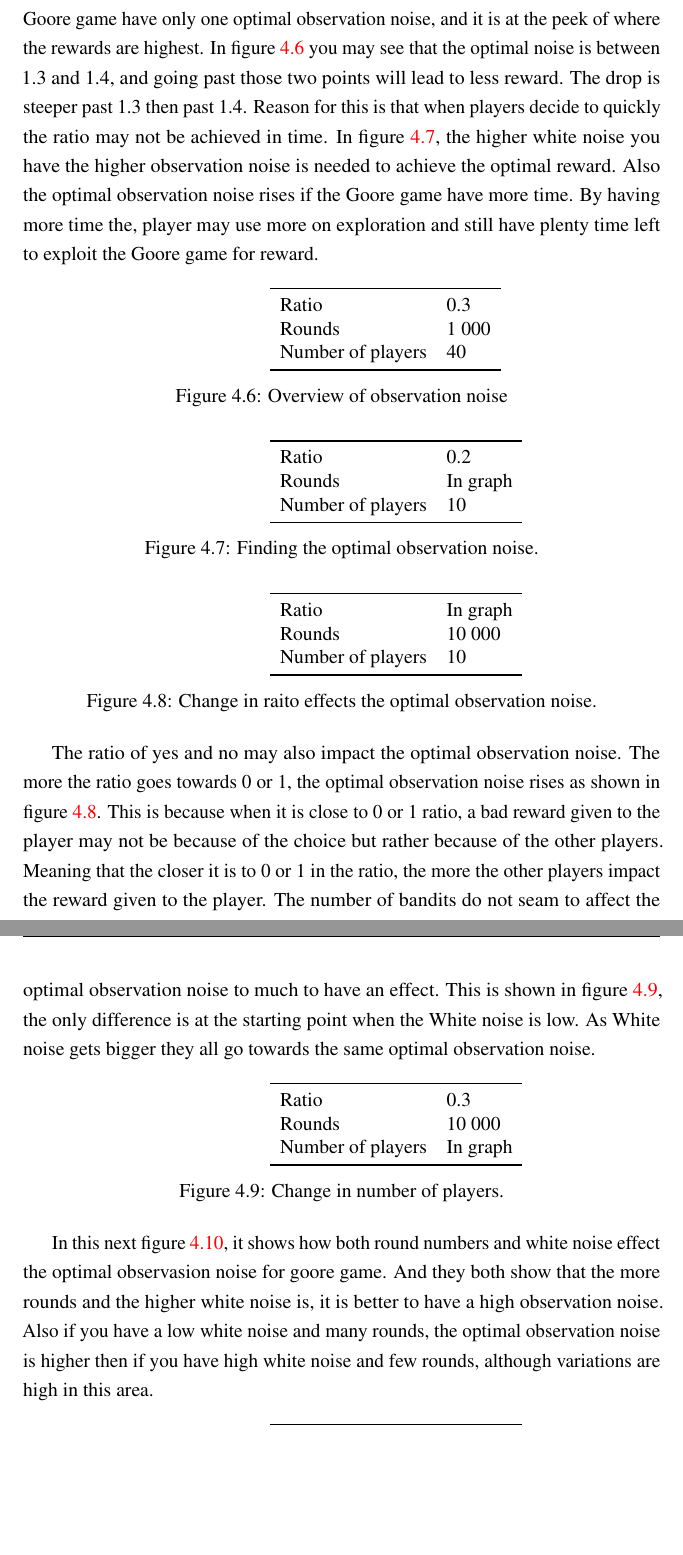
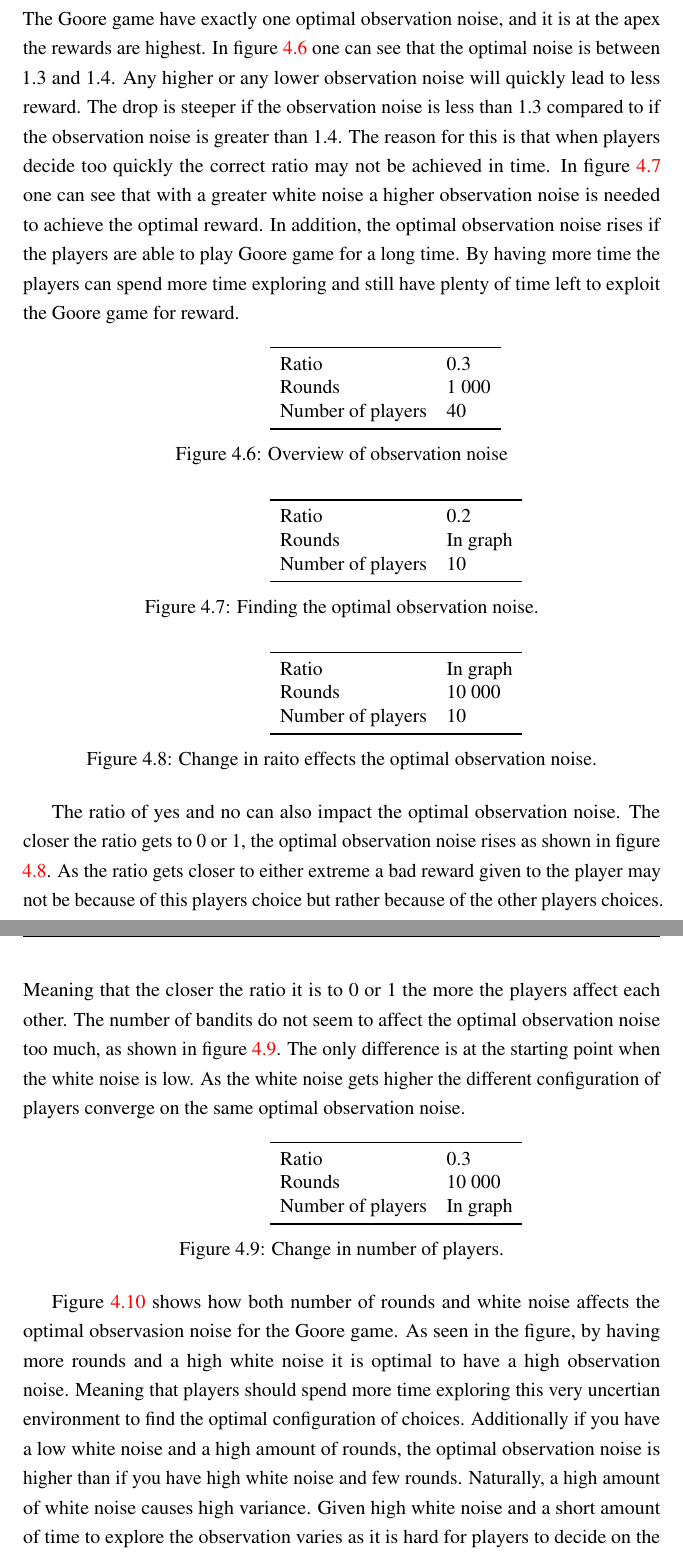
Before and after one commit to zkf/noisy, a LaTeX document (report/report.tex, which reads report/testing.tex): two parts of pages 24 and 25 of 28, joined at a grey line, cut so that both start at the same text, the shorter picture padded with empty space. Compiled offline with pdfLaTeX.

Commit message:
fixed things and made changes to 4.2

```diff
--- a/report/testing.tex
+++ b/report/testing.tex
@@ -192,14 +192,12 @@ This is a welcome result in light of the practice of letting the standard deviat
 
 \section{Goore Game}
 
-Goore game have only one optimal observation noise, and it is at the peek of where the rewards are highest.
-In figure \ref{fig:ex12} you may see that the optimal noise is between 1.3 and 1.4, and going past those two
-points will lead to less reward. The drop is steeper past 1.3 then past 1.4. Reason for this is that when players
-decide to quickly the ratio may not be achieved in time.
-In figure \ref{fig:ex8}, the higher white noise you have the higher observation noise is needed to achieve
-the optimal reward. Also the optimal observation noise rises if the Goore game have more time. By having
-more time the, player may use more on exploration and still have plenty time left to exploit
-the Goore game for reward.
+The Goore game have exactly one optimal observation noise, and it is at the apex the rewards are highest.
+In figure \ref{fig:ex12} one can see that the optimal noise is between 1.3 and 1.4. Any higher or any lower
+observation noise will quickly lead to less reward. The drop is steeper if the observation noise is less than 1.3 compared to if the observation noise is greater than 1.4. The reason for this is that when players decide too quickly the correct ratio may not be achieved in time.
+In figure \ref{fig:ex8} one can see that with a greater white noise a higher observation noise is needed to achieve
+the optimal reward. In addition, the optimal observation noise rises if the players are able to play Goore game for a long time. By having
+more time the players can spend more time exploring and still have plenty of time left to exploit the Goore game for reward.
 
 \begin{figure}[htbp]
     \hspace*{-2.5cm}
@@ -264,14 +262,12 @@ the Goore game for reward.
 \end{figure}
 
 
-The ratio of yes and no may also impact the optimal observation noise.
-The more the ratio goes towards 0 or 1, the optimal observation noise rises as shown in figure \ref{fig:ex9}.
-This is because when it is close to 0 or 1 ratio, a bad reward given to the player
-may not be because of the choice but rather because of the other players. Meaning that the closer it is to 0
-or 1 in the ratio, the more the other players impact the reward given to the player.
-The number of bandits do not seam to affect the optimal observation noise to much to have an effect.
-This is shown in figure \ref{fig:ex10}, the only difference is at the starting point when the White
-noise is low. As White noise gets bigger they all go towards the same optimal observation noise.
+The ratio of yes and no can also impact the optimal observation noise.
+The closer the ratio gets to 0 or 1, the optimal observation noise rises as shown in figure \ref{fig:ex9}.
+As the ratio gets closer to either extreme a bad reward given to the player
+may not be because of this players choice but rather because of the other players choices. Meaning that the closer the ratio it is to 0
+or 1 the more the players affect each other.
+The number of bandits do not seem to affect the optimal observation noise too much, as shown in figure \ref{fig:ex10}. The only difference is at the starting point when the white noise is low. As the white noise gets higher the different configuration of players converge on the same optimal observation noise.
 
 \begin{figure}[htbp]
     \hspace*{-2.5cm}
@@ -294,11 +290,13 @@ noise is low. As White noise gets bigger they all go towards the same optimal ob
 \label{fig:ex10}
 \end{figure}
 
-In this next figure \ref{fig:ex11}, it shows how both round numbers and white noise effect the optimal observasion noise for
-goore game. And they both show that the more rounds and the higher white noise is, it is better to have a high
-observation noise. Also if you have a low white noise and many rounds, the optimal observation noise is
-higher then if you have high white noise and few rounds, although variations are high in this area.
-
+Figure \ref{fig:ex11} shows how both number of rounds and white noise affects the optimal observasion noise for
+the Goore game. As seen in the figure, by having more rounds and a high white noise it is optimal to have a high observation noise.
+Meaning that players should spend more time exploring this very uncertian environment to find the optimal configuration of choices.
+Additionally if you have a low white noise and a high amount of rounds, the optimal observation noise is
+higher than if you have high white noise and few rounds. Naturally, a high amount of white noise causes high variance. Given high white noise
+and a short amount of time to explore the observation varies as it is hard for players to decide on the correct configuration and thus the results
+are generally poor.
 
 \begin{figure}[htbp]
     \hspace*{-2.5cm}
```
